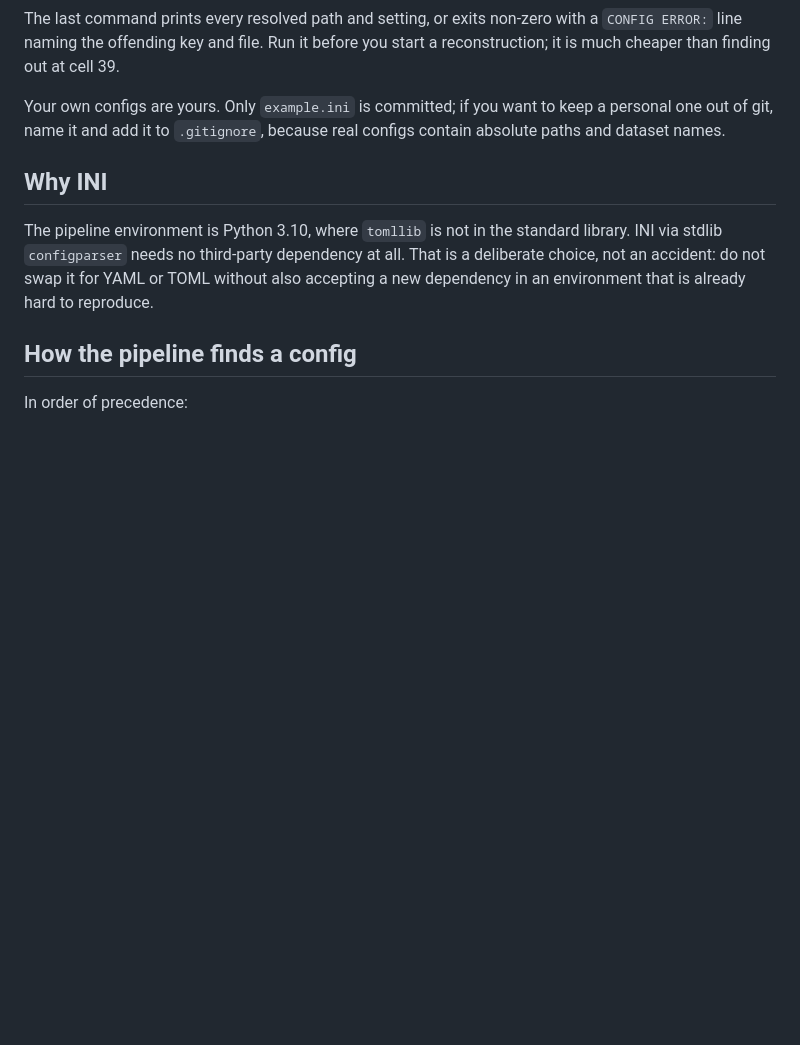
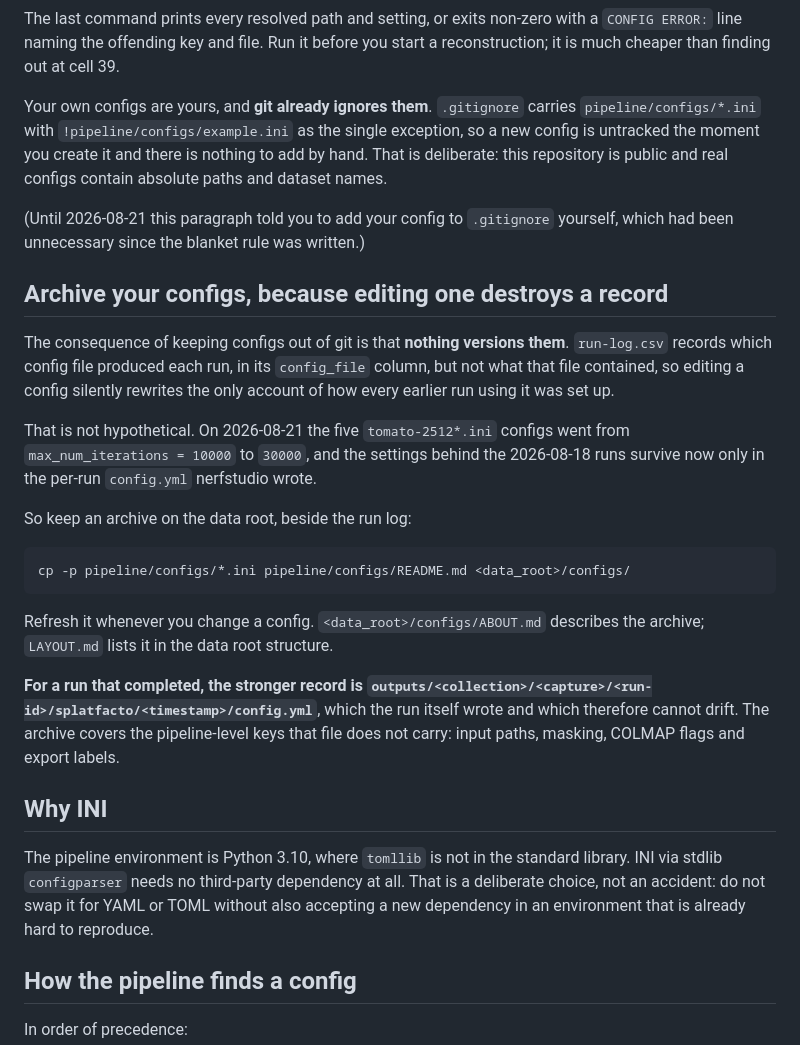
Before and after one commit to alex-feldman/jsps-dt4ag, a Markdown page: pipeline/configs/README.md, the part around the change. Rendered like a GitHub page; blank space fills up the shorter version.

Commit message:
docs: archive run configs on the data root, because gitignored configs have no other record

````diff
--- a/pipeline/configs/README.md
+++ b/pipeline/configs/README.md
@@ -18,9 +18,40 @@ The last command prints every resolved path and setting, or exits non-zero with
 a `CONFIG ERROR:` line naming the offending key and file. Run it before you
 start a reconstruction; it is much cheaper than finding out at cell 39.
 
-Your own configs are yours. Only `example.ini` is committed; if you want to keep
-a personal one out of git, name it and add it to `.gitignore`, because real
-configs contain absolute paths and dataset names.
+Your own configs are yours, and **git already ignores them**. `.gitignore`
+carries `pipeline/configs/*.ini` with `!pipeline/configs/example.ini` as the
+single exception, so a new config is untracked the moment you create it and
+there is nothing to add by hand. That is deliberate: this repository is public
+and real configs contain absolute paths and dataset names.
+
+(Until 2026-08-21 this paragraph told you to add your config to `.gitignore`
+yourself, which had been unnecessary since the blanket rule was written.)
+
+## Archive your configs, because editing one destroys a record
+
+The consequence of keeping configs out of git is that **nothing versions them**.
+`run-log.csv` records which config file produced each run, in its `config_file`
+column, but not what that file contained, so editing a config silently rewrites
+the only account of how every earlier run using it was set up.
+
+That is not hypothetical. On 2026-08-21 the five `tomato-2512*.ini` configs went
+from `max_num_iterations = 10000` to `30000`, and the settings behind the
+2026-08-18 runs survive now only in the per-run `config.yml` nerfstudio wrote.
+
+So keep an archive on the data root, beside the run log:
+
+```bash
+cp -p pipeline/configs/*.ini pipeline/configs/README.md <data_root>/configs/
+```
+
+Refresh it whenever you change a config. `<data_root>/configs/ABOUT.md`
+describes the archive; `LAYOUT.md` lists it in the data root structure.
+
+**For a run that completed, the stronger record is
+`outputs/<collection>/<capture>/<run-id>/splatfacto/<timestamp>/config.yml`**,
+which the run itself wrote and which therefore cannot drift. The archive covers
+the pipeline-level keys that file does not carry: input paths, masking, COLMAP
+flags and export labels.
 
 ## Why INI
 
````
Also changed, not shown: pipeline/LAYOUT.md (+14 -0 lines).
